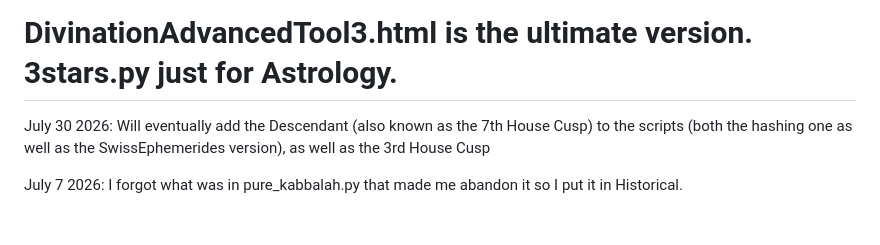
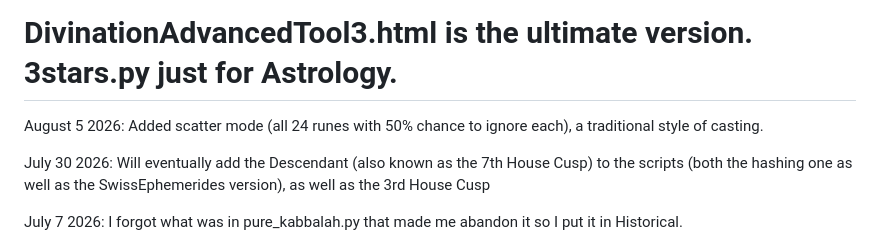
Before and after one commit to Nadihat/Repeater-Divination, a Markdown page: README.md, the part around the change. GitHub-like rendering; blank space fills up the shorter version.

Commit message:
noted scatter mode in readme

```diff
--- a/README.md
+++ b/README.md
@@ -2,6 +2,8 @@
 The Intention Repeater Tarot by Thomas Sweet/AnthroHeart (https://intentionrepeater.boards.net; https://github.com/tsweet77/openrouter-tarot) was translated by Gemini CLI (Pro 2.5) into Runes, Astrology, Kabbalah and probably others to come. Enjoy!
 
 # DivinationAdvancedTool3.html is the ultimate version. 3stars.py just for Astrology.
+
+August 5 2026: Added scatter mode (all 24 runes with 50% chance to ignore each), a traditional style of casting.
 
 July 30 2026: Will eventually add the Descendant (also known as the 7th House Cusp) to the scripts (both the hashing one as well as the SwissEphemerides version), as well as the 3rd House Cusp
 
```
